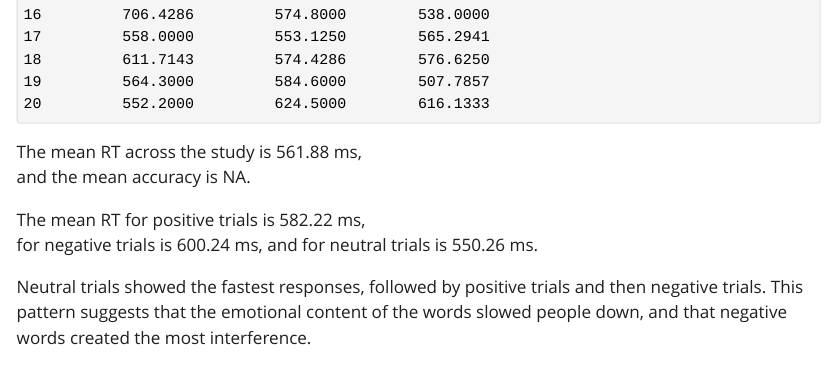
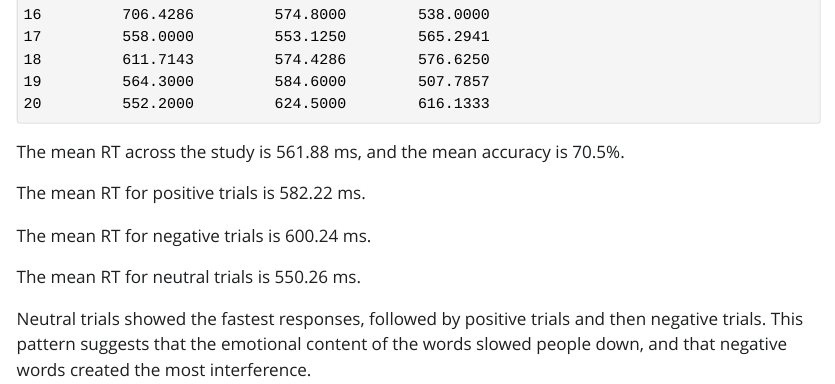
Before and after one commit to gcoombs/psy1903, a Quarto document (web/w11_taskset/reports/w11_taskset.qmd): the page in a window 1100 px wide, from 3590 px down. The pictures show the output file web/w11_taskset/reports/w11_taskset.html that the author committed with the source, opened offline; Quarto's library style sheets are replaced by a plain one without menus.

Commit message:
Small fix to week 11

````diff
--- a/web/w11_taskset/reports/w11_taskset.qmd
+++ b/web/w11_taskset/reports/w11_taskset.qmd
@@ -76,10 +76,12 @@ str(study_level)
 summary(study_level)
 print(study_level)
 ```
-The mean RT across the study is `r round(mean(study_level$mean_rt_correct, na.rm = TRUE), 2)` ms,
-and the mean accuracy is `r round(mean(study_level$accuracy, na.rm = TRUE), 2)`.
+The mean RT across the study is `r round(mean(study_level$mean_rt_correct, na.rm = TRUE), 2)` ms, and the mean accuracy is `r round(mean(study_level$mean_accuracy, na.rm = TRUE)*100, 1)`%.
 
-The mean RT for positive trials is `r round(mean(study_level$mean_rt_positive, na.rm = TRUE), 2)` ms,
-for negative trials is `r round(mean(study_level$mean_rt_negative, na.rm = TRUE), 2)` ms,  and for neutral trials is `r round(mean(study_level$mean_rt_neutral, na.rm = TRUE), 2)` ms.
+The mean RT for positive trials is `r round(mean(study_level$mean_rt_positive, na.rm = TRUE), 2)` ms.
+
+The mean RT for negative trials is `r round(mean(study_level$mean_rt_negative, na.rm = TRUE), 2)` ms.
+
+The mean RT for neutral trials is  `r round(mean(study_level$mean_rt_neutral, na.rm = TRUE), 2)` ms.
 
 Neutral trials showed the fastest responses, followed by positive trials and then negative trials. This pattern suggests that the emotional content of the words slowed people down, and that negative words created the most interference.
````
Also changed, not shown: web/w11_taskset/reports/w11_taskset.html.
